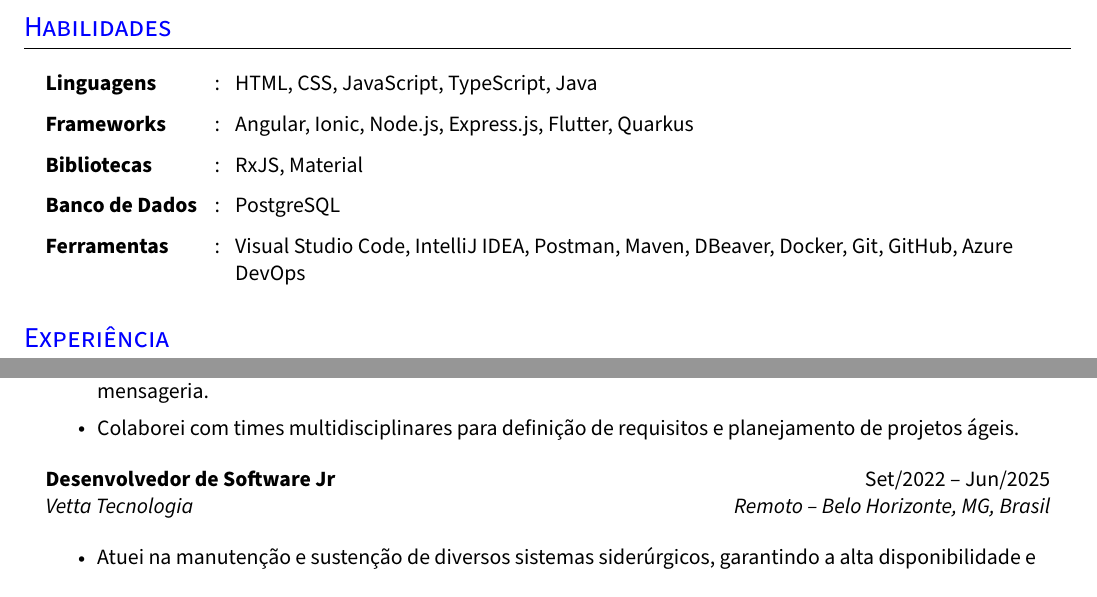
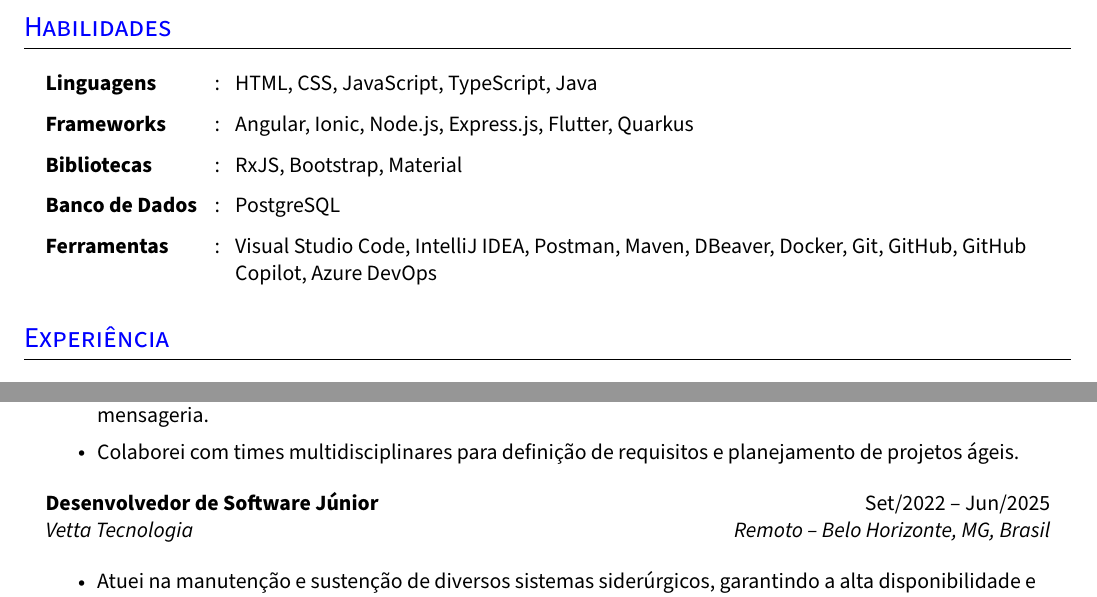
Before and after one commit to leonardofn/curriculo-latex, a LaTeX document (main.tex, which reads sections/experience.tex, sections/skills.tex): two parts of page 1 of 2, joined at a grey line, cut so that both start at the same text. Compiled offline with pdfLaTeX.

Commit message:
chore: atualiza habilidades e corrige termo

```diff
--- a/sections/experience.tex
+++ b/sections/experience.tex
@@ -21,7 +21,7 @@
 \resumeItemListEnd{}
 
 
-\resumeQuadHeading{Desenvolvedor de Software Jr}{Set/2022 -- Jun/2025}{Vetta Tecnologia}{Remoto -- Belo Horizonte, MG, Brasil}
+\resumeQuadHeading{Desenvolvedor de Software Júnior}{Set/2022 -- Jun/2025}{Vetta Tecnologia}{Remoto -- Belo Horizonte, MG, Brasil}
 
 \resumeItemListStart{}
 
--- a/sections/skills.tex
+++ b/sections/skills.tex
@@ -6,10 +6,10 @@
 
 \resumeSectionType{Frameworks}{:}{Angular, Ionic, Node.js, Express.js, Flutter, Quarkus}
 
-\resumeSectionType{Bibliotecas}{:}{RxJS, Material}
+\resumeSectionType{Bibliotecas}{:}{RxJS, Bootstrap, Material}
 
 \resumeSectionType{Banco de Dados}{:}{PostgreSQL}
 
-\resumeSectionType{Ferramentas}{:}{Visual Studio Code, IntelliJ IDEA, Postman, Maven, DBeaver, Docker, Git, GitHub, Azure DevOps}
+\resumeSectionType{Ferramentas}{:}{Visual Studio Code, IntelliJ IDEA, Postman, Maven, DBeaver, Docker, Git, GitHub, GitHub Copilot, Azure DevOps}
 
 \resumeHeadingListEnd{}
```
Also changed, not shown: main.pdf.
